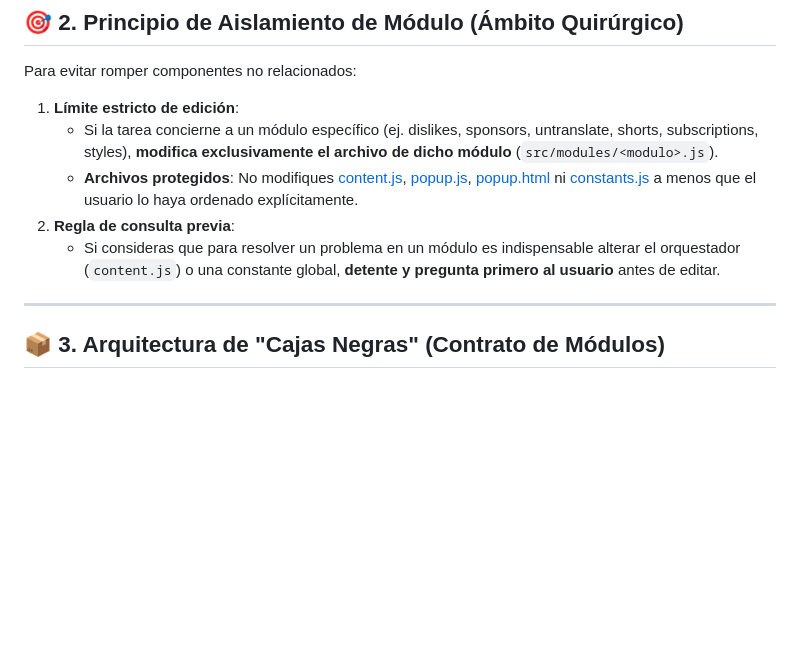
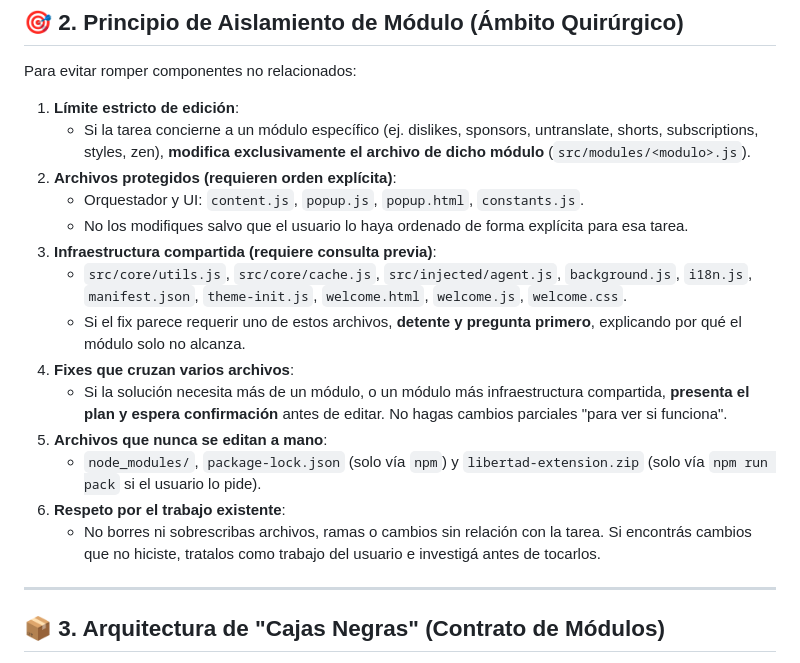
Before and after one commit to HumbleDev-tech/Focus_extension, a Markdown page: AGENTS.md, the part around one of its changes. Rendered like a GitHub page; blank space fills up the shorter version.

```diff
--- a/AGENTS.md
+++ b/AGENTS.md
@@ -21,10 +21,19 @@ Cuando el usuario solicite **"auditar"**, **"revisar"**, **"analizar"**, **"diag
 
 Para evitar romper componentes no relacionados:
 1. **Límite estricto de edición**:
-   - Si la tarea concierne a un módulo específico (ej. dislikes, sponsors, untranslate, shorts, subscriptions, styles), **modifica exclusivamente el archivo de dicho módulo** (`src/modules/<modulo>.js`).
-   - **Archivos protegidos**: No modifiques [content.js](content.js), [popup.js](popup.js), [popup.html](popup.html) ni [constants.js](constants.js) a menos que el usuario lo haya ordenado explícitamente.
-2. **Regla de consulta previa**:
-   - Si consideras que para resolver un problema en un módulo es indispensable alterar el orquestador (`content.js`) o una constante global, **detente y pregunta primero al usuario** antes de editar.
+   - Si la tarea concierne a un módulo específico (ej. dislikes, sponsors, untranslate, shorts, subscriptions, styles, zen), **modifica exclusivamente el archivo de dicho módulo** (`src/modules/<modulo>.js`).
+2. **Archivos protegidos (requieren orden explícita)**:
+   - Orquestador y UI: `content.js`, `popup.js`, `popup.html`, `constants.js`.
+   - No los modifiques salvo que el usuario lo haya ordenado de forma explícita para esa tarea.
+3. **Infraestructura compartida (requiere consulta previa)**:
+   - `src/core/utils.js`, `src/core/cache.js`, `src/injected/agent.js`, `background.js`, `i18n.js`, `manifest.json`, `theme-init.js`, `welcome.html`, `welcome.js`, `welcome.css`.
+   - Si el fix parece requerir uno de estos archivos, **detente y pregunta primero**, explicando por qué el módulo solo no alcanza.
+4. **Fixes que cruzan varios archivos**:
+   - Si la solución necesita más de un módulo, o un módulo más infraestructura compartida, **presenta el plan y espera confirmación** antes de editar. No hagas cambios parciales "para ver si funciona".
+5. **Archivos que nunca se editan a mano**:
+   - `node_modules/`, `package-lock.json` (solo vía `npm`) y `libertad-extension.zip` (solo vía `npm run pack` si el usuario lo pide).
+6. **Respeto por el trabajo existente**:
+   - No borres ni sobrescribas archivos, ramas o cambios sin relación con la tarea. Si encontrás cambios que no hiciste, tratalos como trabajo del usuario e investigá antes de tocarlos.
 
 ---
 
```
Also changed, not shown: other parts of AGENTS.md (+24 -10 lines).
